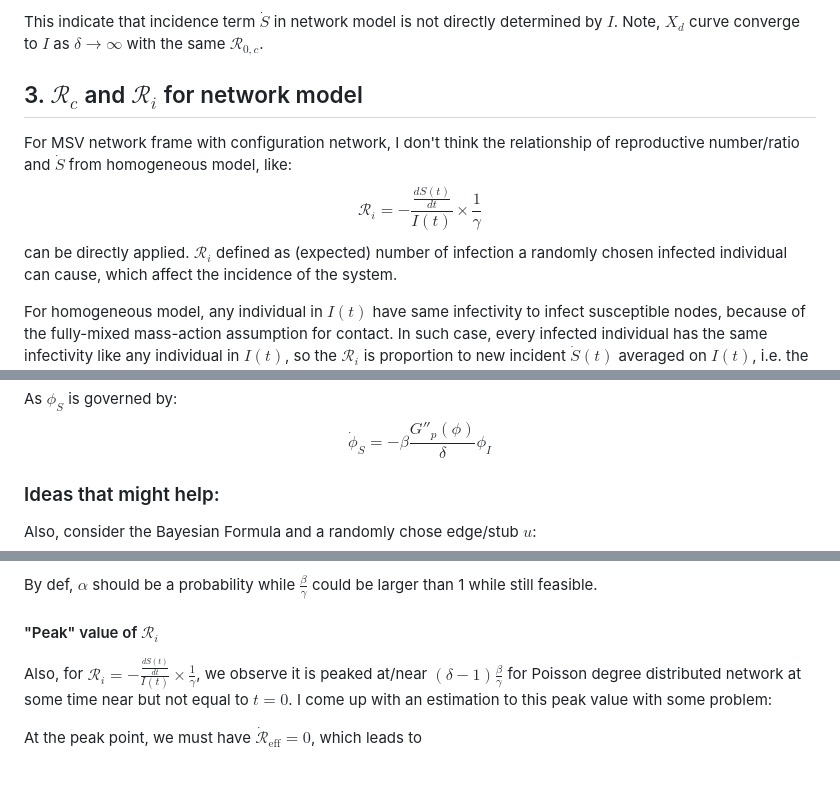
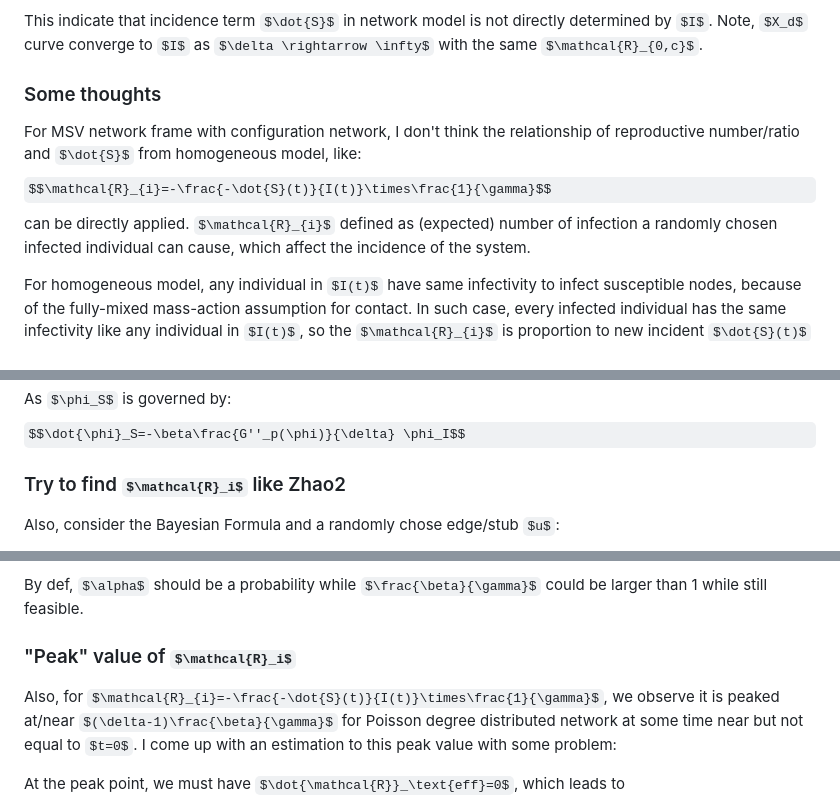
Before and after one commit to dushoff/phenHet, a Markdown page: JR_NegBinom_Result.md, 3 parts joined by grey strips. Drawn GitHub-style; some formulas as TeX source; blank space fills up the shorter version.

```diff
--- a/JR_NegBinom_Result.md
+++ b/JR_NegBinom_Result.md
@@ -340,12 +337,9 @@ $$
 This indicate that incidence term $\dot{S}$ in network model is not directly determined by $I$.
 Note, $X_d$ curve converge to $I$ as $\delta \rightarrow \infty$ with the same $\mathcal{R}_{0,c}$.
 
-
-
-## 3. $\mathcal{R}_{c}$ and $\mathcal{R}_{i}$ for network model
-
+### Some thoughts
 For MSV network frame with configuration network, I don't think the relationship of reproductive number/ratio and $\dot{S}$ from homogeneous model, like:
-$$\mathcal{R}_{i}=-\frac{\frac{dS(t)}{dt}}{I(t)}\times\frac{1}{\gamma}$$
+$$\mathcal{R}_{i}=-\frac{-\dot{S}(t)}{I(t)}\times\frac{1}{\gamma}$$
 can be directly applied. $\mathcal{R}_{i}$ defined as (expected) number of infection a randomly chosen infected individual can cause, which affect the incidence of the system.
 
 For homogeneous model, any individual in $I(t)$ have same infectivity to infect susceptible nodes, because of the fully-mixed mass-action assumption for contact.
@@ -372,9 +366,7 @@ An equivalent illustration would based on the $\phi_S=\frac{G_p'(\phi)}{\delta}$
 and $\phi_I$ is governed by:$$\dot{\phi_I}=-\dot{\phi}_S-(\beta+\gamma)\phi_I=[-(\beta+\gamma)+\beta\frac{G''_p(\phi)}{\delta}] \phi_I$$
 As $\phi_S$ is governed by:$$\dot{\phi}_S=-\beta\frac{G''_p(\phi)}{\delta} \phi_I$$
 
-
-
-### Ideas that might help:
+### Try to find $\mathcal{R}_i$ like Zhao2
 Also, consider the Bayesian Formula and a randomly chose edge/stub $u$:
 $$
 \begin{align}
@@ -413,9 +405,8 @@ There is some inconsistency here and we need to better understand $\alpha$.
 
 By def, $\alpha$ should be a probability while $\frac{\beta}{\gamma}$ could be larger than 1 while still feasible.
 
-
-#### "Peak" value of $\mathcal{R}_i$
-Also, for $\mathcal{R}_{i}=-\frac{\frac{dS(t)}{dt}}{I(t)}\times\frac{1}{\gamma}$, we observe it is peaked at/near $(\delta-1)\frac{\beta}{\gamma}$ for Poisson degree distributed network at some time near but not equal to $t=0$.
+### "Peak" value of $\mathcal{R}_i$
+Also, for $\mathcal{R}_{i}=-\frac{-\dot{S}(t)}{I(t)}\times\frac{1}{\gamma}$, we observe it is peaked at/near $(\delta-1)\frac{\beta}{\gamma}$ for Poisson degree distributed network at some time near but not equal to $t=0$.
 I come up with an estimation to this peak value with some problem:
 
 At the peak point, we must have $\dot{\mathcal{R}}_\text{eff}=0$, which leads to
```
Also changed, not shown: other parts of JR_NegBinom_Result.md (+11 -12 lines), NoteForReff.md (renamed from Note_for_R_eff_question.md), docs/pix/InsEstimation.png (added), 2 other files.
